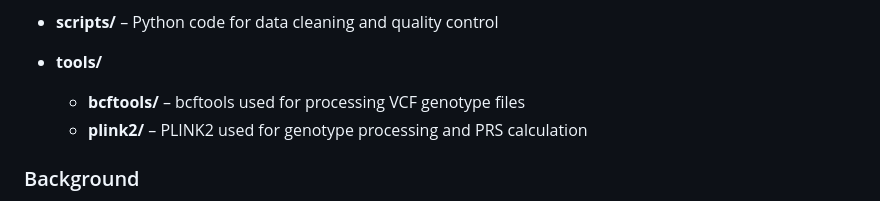
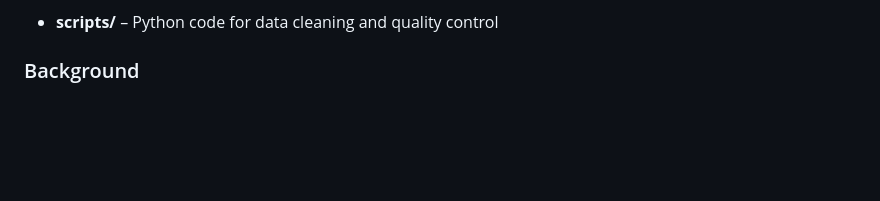
Before and after one commit to chrisrbrown15/CSE284_ML4PRS, a Markdown page: README.md, the part around the change. Rendered like a GitHub page; blank space fills up the shorter version.

Commit message:
remove tools directory

```diff
--- a/README.md
+++ b/README.md
@@ -24,10 +24,6 @@ data source: https://odap-ico.github.io/PRS_tutorial/#whats-a-polygenic-risk-sco
     - **4_PRS_calculation/** – Final PRS computation outputs
   - **tables/** – Model performance tables and summary statistics
 - **scripts/** – Python code for data cleaning and quality control
-- **tools/**
-
-  - **bcftools/** – bcftools used for processing VCF genotype files
-  - **plink2/** – PLINK2  used for genotype processing and PRS calculation
 
 ### Background
 
```
